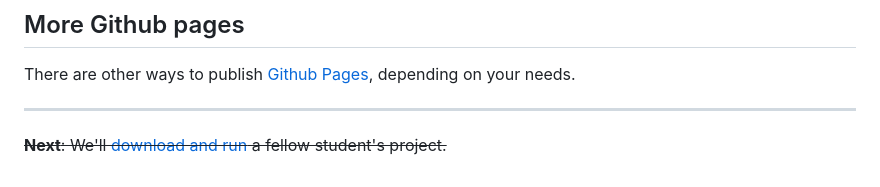
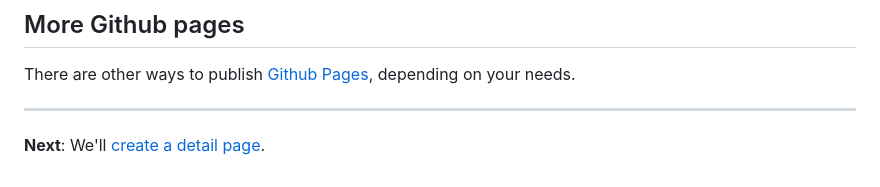
Before and after one commit to utdata/icj-class, a Markdown page: bootstrap/bootstrap-class-04.md, the part around the change. Drawn GitHub-style.

```diff
--- a/bootstrap/bootstrap-class-04.md
+++ b/bootstrap/bootstrap-class-04.md
@@ -29,4 +29,4 @@ There are other ways to publish [Github Pages](https://docs.github.com/en/github
 
 ---
 
-~~**Next**: We'll [download and run](bootstrap-class-05.md) a fellow student's project.~~
+**Next**: We'll [create a detail page](bootstrap-class-05.md).
```
Also changed, not shown: bootstrap/bootstrap-class-02.md (+1 -1 lines), bootstrap/bootstrap-class-06.md (added, +105 -0 lines), images/bs-new-page.png (added), 1 other file.
